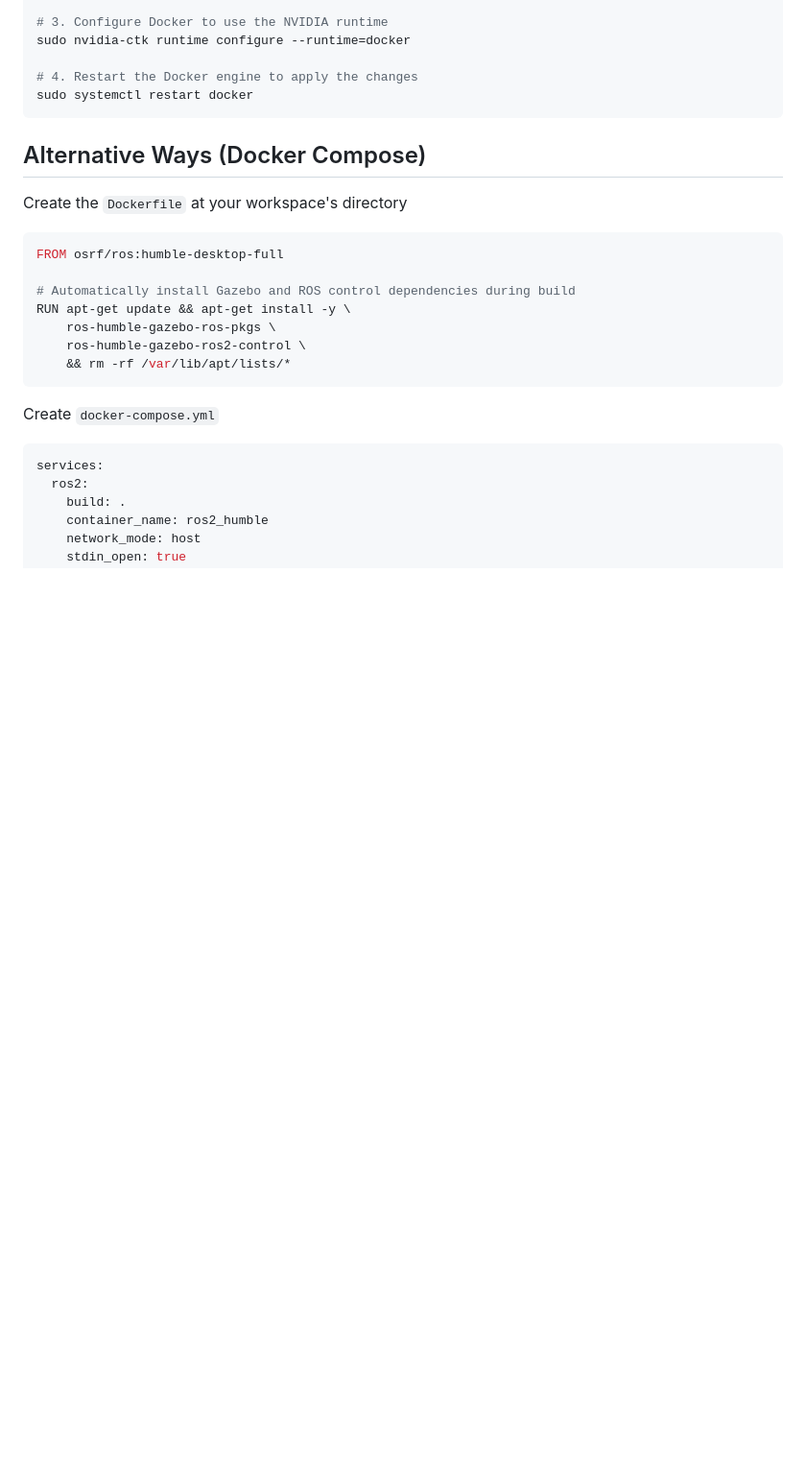
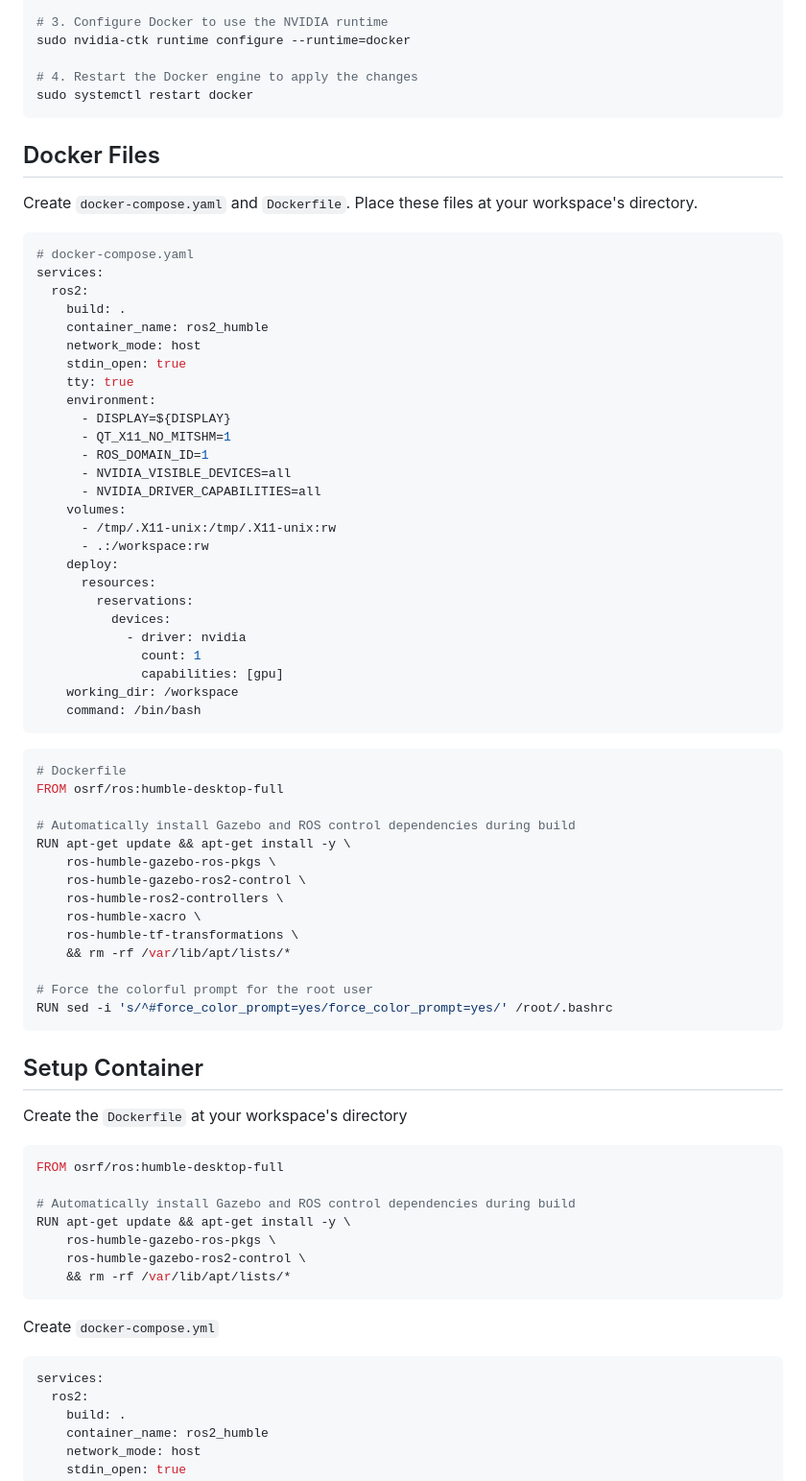
Before and after one commit to phattanaratjeedjeen-sudo/wheel_loader, a Markdown page: docker_launch.md, the part around one of its changes. Shown at 96% size. Rendered like a GitHub page; blank space fills up the shorter version.

````diff
--- a/docker_launch.md
+++ b/docker_launch.md
@@ -70,8 +35,57 @@ sudo nvidia-ctk runtime configure --runtime=docker
 sudo systemctl restart docker
 ```
 
+## Docker Files
 
-## Alternative Ways (Docker Compose)
+Create `docker-compose.yaml` and `Dockerfile`. Place these files at your workspace's directory.
+
+```bash
+# docker-compose.yaml
+services:
+  ros2:
+    build: .
+    container_name: ros2_humble
+    network_mode: host
+    stdin_open: true
+    tty: true
+    environment:
+      - DISPLAY=${DISPLAY}
+      - QT_X11_NO_MITSHM=1
+      - ROS_DOMAIN_ID=1
+      - NVIDIA_VISIBLE_DEVICES=all
+      - NVIDIA_DRIVER_CAPABILITIES=all
+    volumes:
+      - /tmp/.X11-unix:/tmp/.X11-unix:rw
+      - .:/workspace:rw
+    deploy:
+      resources:
+        reservations:
+          devices:
+            - driver: nvidia
+              count: 1
+              capabilities: [gpu]
+    working_dir: /workspace
+    command: /bin/bash
+```
+
+```bash
+# Dockerfile
+FROM osrf/ros:humble-desktop-full
+
+# Automatically install Gazebo and ROS control dependencies during build
+RUN apt-get update && apt-get install -y \
+    ros-humble-gazebo-ros-pkgs \
+    ros-humble-gazebo-ros2-control \
+    ros-humble-ros2-controllers \
+    ros-humble-xacro \
+    ros-humble-tf-transformations \
+    && rm -rf /var/lib/apt/lists/*
+
+# Force the colorful prompt for the root user
+RUN sed -i 's/^#force_color_prompt=yes/force_color_prompt=yes/' /root/.bashrc
+```
+
+## Setup Container
 Create the `Dockerfile` at your workspace's directory
 ```bash
 FROM osrf/ros:humble-desktop-full
````
Also changed, not shown: other parts of docker_launch.md (+5 -40 lines).
